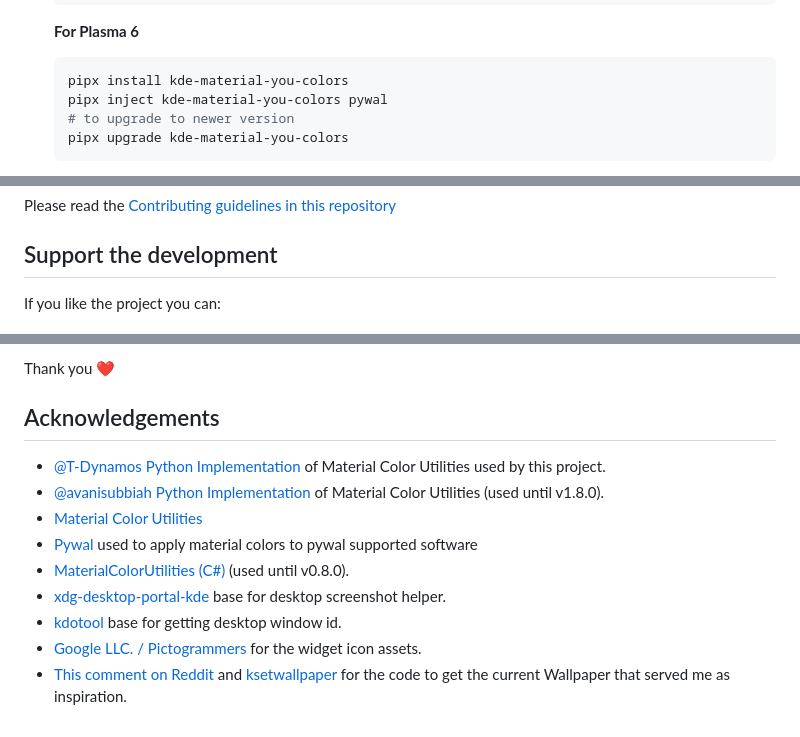
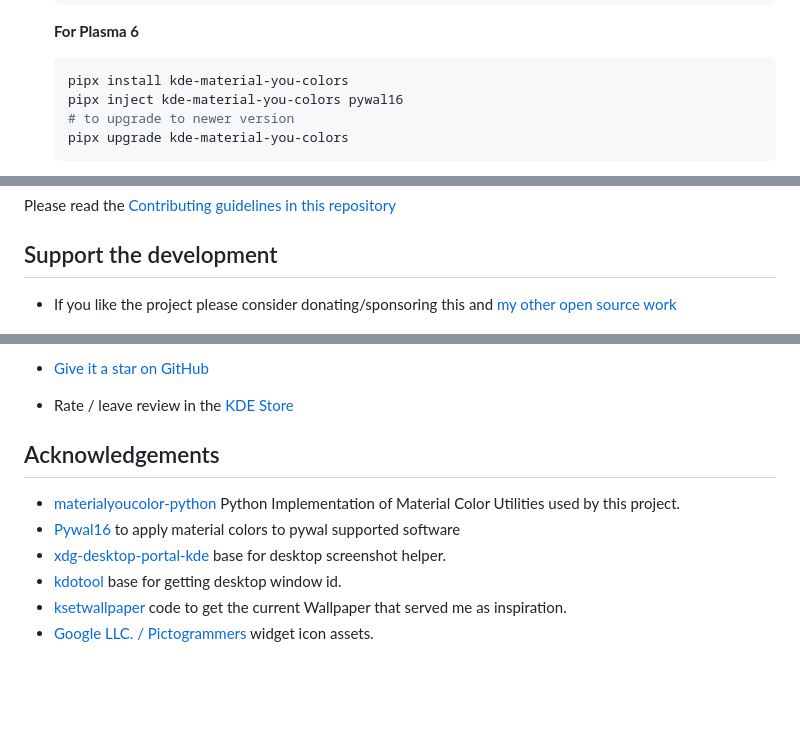
Before and after one commit to luisbocanegra/kde-material-you-colors, a Markdown page: README.md, 3 parts joined by grey strips. Rendered like a GitHub page; blank space fills up the shorter version.

Commit message:
docs: update README

````diff
--- a/README.md
+++ b/README.md
@@ -73,7 +72,7 @@ Automatically generate light/dark color themes for KDE (and pywal if installed)
 
     ```sh
     pipx install kde-material-you-colors
-    pipx inject kde-material-you-colors pywal
+    pipx inject kde-material-you-colors pywal16
     # to upgrade to newer version
     pipx upgrade kde-material-you-colors
     ```
@@ -193,5 +192,5 @@ Please read the [Contributing guidelines in this repository](https://github.com/
 
 ## Support the development
 
-If you like the project you can:
+- If you like the project please consider donating/sponsoring this and [my other open source work](https://github.com/luisbocanegra?tab=repositories&q=&type=source&language=&sort=stargazers)
 
@@ -199,14 +198,12 @@ If you like the project you can:
 
-Thank you ❤️
+- [Give it a star on GitHub](https://aur.archlinux.org/packages/kde-material-you-colors)
+- Rate / leave review in the [KDE Store](https://store.kde.org/p/2136963)
 
 ## Acknowledgements
 
-- [@T-Dynamos Python Implementation](https://github.com/T-Dynamos/materialyoucolor-python) of Material Color Utilities used by this project.
-- [@avanisubbiah Python Implementation](https://github.com/avanishsubbiah/material-color-utilities-python) of Material Color Utilities (used until v1.8.0).
-- [Material Color Utilities](https://github.com/material-foundation/material-color-utilities)
-- [Pywal](https://github.com/dylanaraps/pywal) used to apply material colors to pywal supported software
-- [MaterialColorUtilities (C#)](https://github.com/albi005/MaterialColorUtilities) (used until v0.8.0).
+- [materialyoucolor-python](https://github.com/T-Dynamos/materialyoucolor-python) Python Implementation of Material Color Utilities used by this project.
+- [Pywal16](https://github.com/eylles/pywal16) to apply material colors to pywal supported software
 - [xdg-desktop-portal-kde](https://invent.kde.org/plasma/xdg-desktop-portal-kde) base for desktop screenshot helper.
 - [kdotool](https://github.com/jinliu/kdotool) base for getting desktop window id.
-- [Google LLC. / Pictogrammers](https://pictogrammers.com/library/mdi/) for the widget icon assets.
-- [This comment on Reddit](https://www.reddit.com/r/kde/comments/mg6wr4/comment/gssbtqe/?utm_source=share&utm_medium=web2x&context=3) and [ksetwallpaper](https://github.com/pashazz/ksetwallpaper) for the code to get the current Wallpaper that served me as inspiration.
+- [ksetwallpaper](https://github.com/pashazz/ksetwallpaper) code to get the current Wallpaper that served me as inspiration.
+- [Google LLC. / Pictogrammers](https://pictogrammers.com/library/mdi/) widget icon assets.
````
Also changed, not shown: other parts of README.md (+3 -4 lines).
